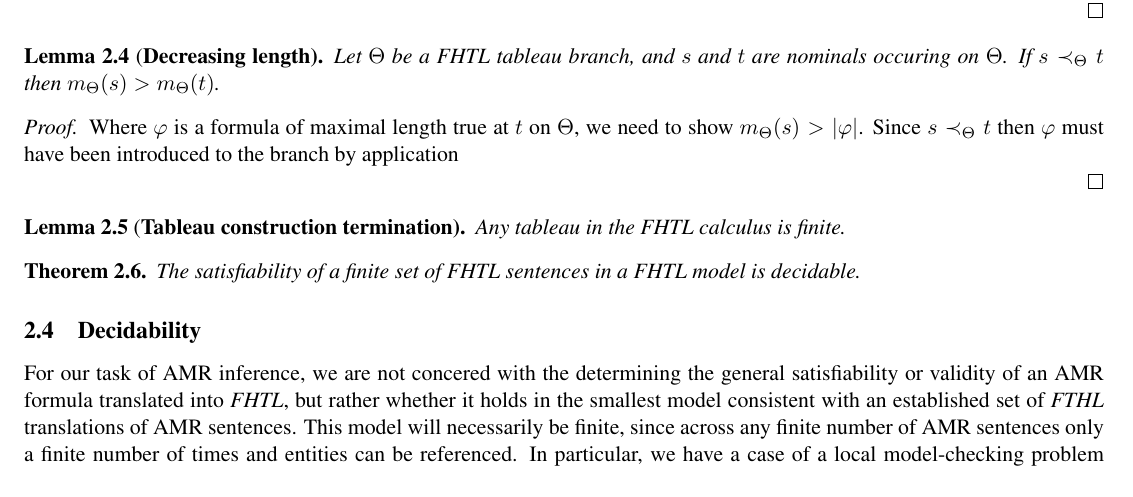
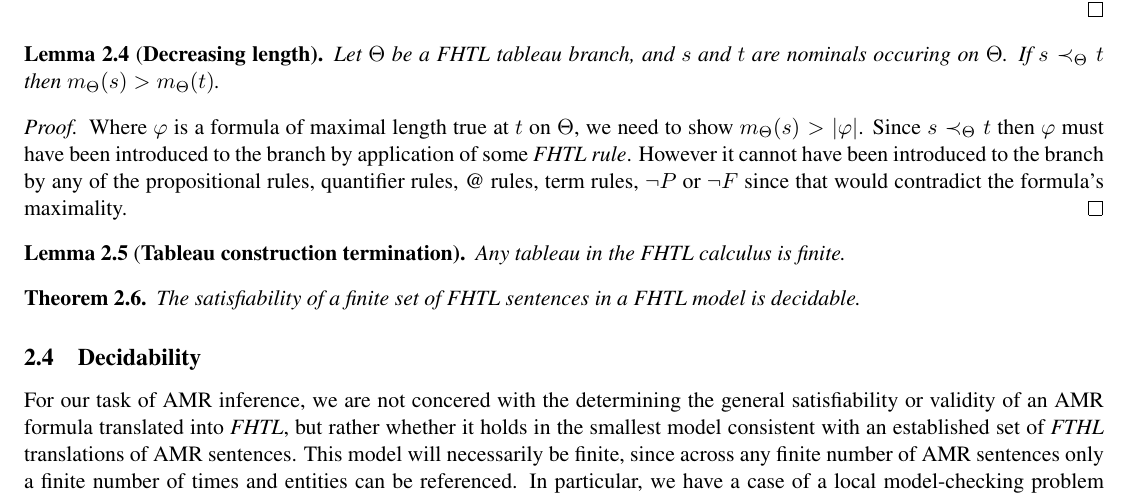
Before and after one commit to Eli-Goldner/masters-thesis, a LaTeX paper (proof.tex): part of page 6 of 9, cut so that both start at the same text. Compiled offline with pdfLaTeX.

Commit message:
modified:   proof.pdf 	modified:   proof.tex

```diff
--- a/proof.tex
+++ b/proof.tex
@@ -872,7 +872,11 @@ termination is adapted from \citet{areces2009tableaux}.
   $m_{\Theta}(s) > |\phi|$.
   Since $s \prec_{\Theta} t$ then $\phi$ must have
   been introduced to the branch by application
-
+  of some {\it FHTL rule}.  However it cannot
+  have been introduced to the branch by any of the
+  propositional rules, quantifier rules, @ rules,
+  term rules, $\neg P$ or $\neg F$ since that would
+  contradict the formula's maximality.
 \end{proof}
 
 \begin{lemma}[{\bf Tableau construction termination}]
```
Also changed, not shown: proof.pdf.
